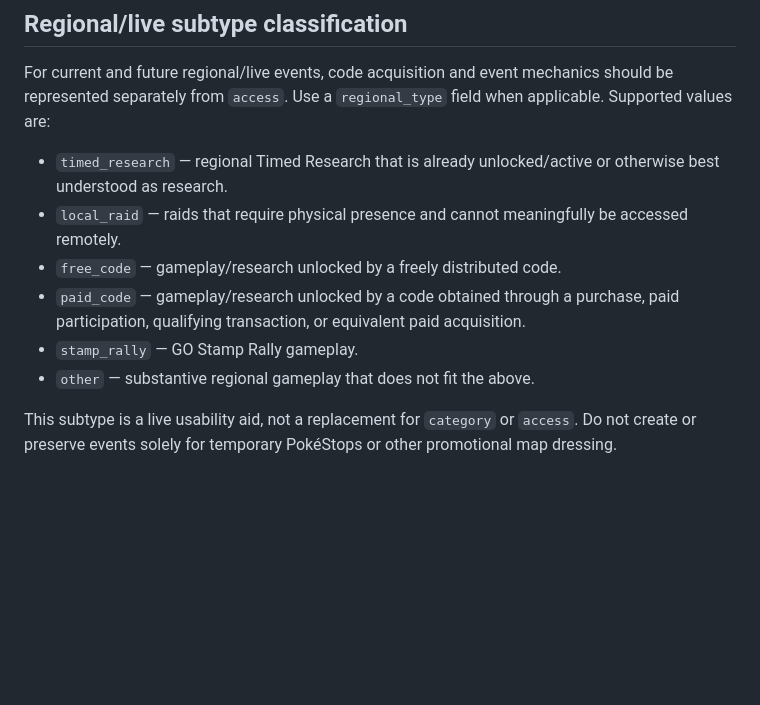
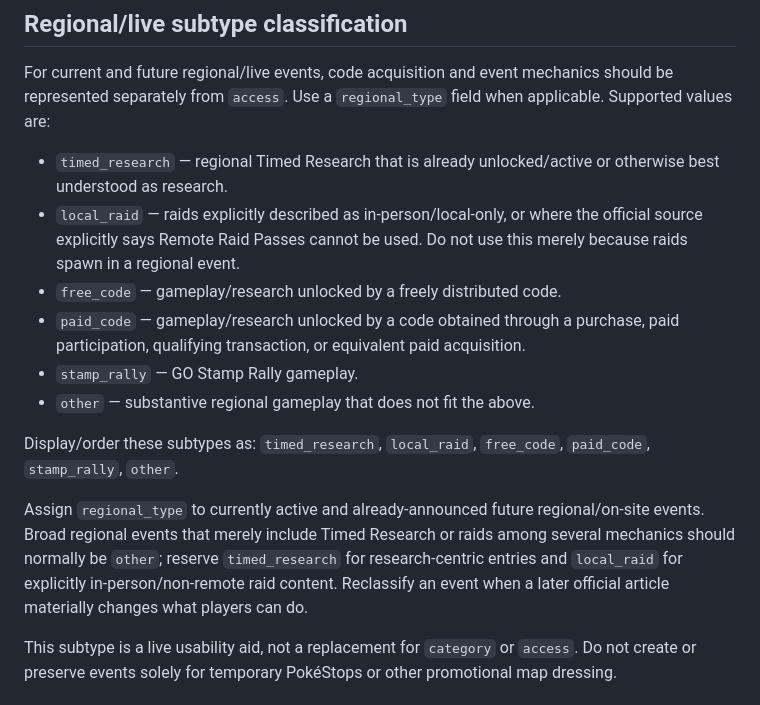
Before and after one commit to vivific/pgocalendar, a Markdown page: UPDATER.md, the part around the change. Rendered like a GitHub page; blank space fills up the shorter version.

Commit message:
Define regional subtype classification rules

```diff
--- a/UPDATER.md
+++ b/UPDATER.md
@@ -81,11 +81,15 @@ Do not mark an event `ticketed` merely because an optional paid ticket exists. D
 For current and future regional/live events, code acquisition and event mechanics should be represented separately from `access`. Use a `regional_type` field when applicable. Supported values are:
 
 - `timed_research` — regional Timed Research that is already unlocked/active or otherwise best understood as research.
-- `local_raid` — raids that require physical presence and cannot meaningfully be accessed remotely.
+- `local_raid` — raids explicitly described as in-person/local-only, or where the official source explicitly says Remote Raid Passes cannot be used. Do not use this merely because raids spawn in a regional event.
 - `free_code` — gameplay/research unlocked by a freely distributed code.
 - `paid_code` — gameplay/research unlocked by a code obtained through a purchase, paid participation, qualifying transaction, or equivalent paid acquisition.
 - `stamp_rally` — GO Stamp Rally gameplay.
 - `other` — substantive regional gameplay that does not fit the above.
+
+Display/order these subtypes as: `timed_research`, `local_raid`, `free_code`, `paid_code`, `stamp_rally`, `other`.
+
+Assign `regional_type` to currently active and already-announced future regional/on-site events. Broad regional events that merely include Timed Research or raids among several mechanics should normally be `other`; reserve `timed_research` for research-centric entries and `local_raid` for explicitly in-person/non-remote raid content. Reclassify an event when a later official article materially changes what players can do.
 
 This subtype is a live usability aid, not a replacement for `category` or `access`. Do not create or preserve events solely for temporary PokéStops or other promotional map dressing.
 
```
